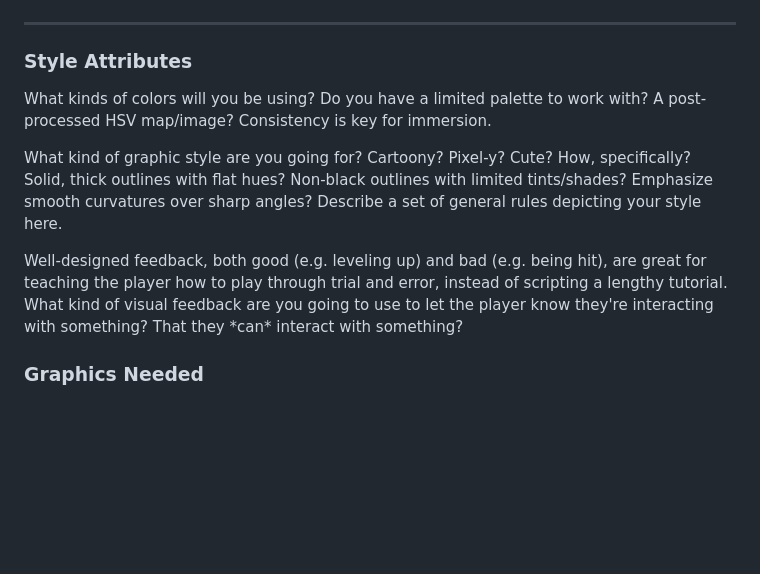
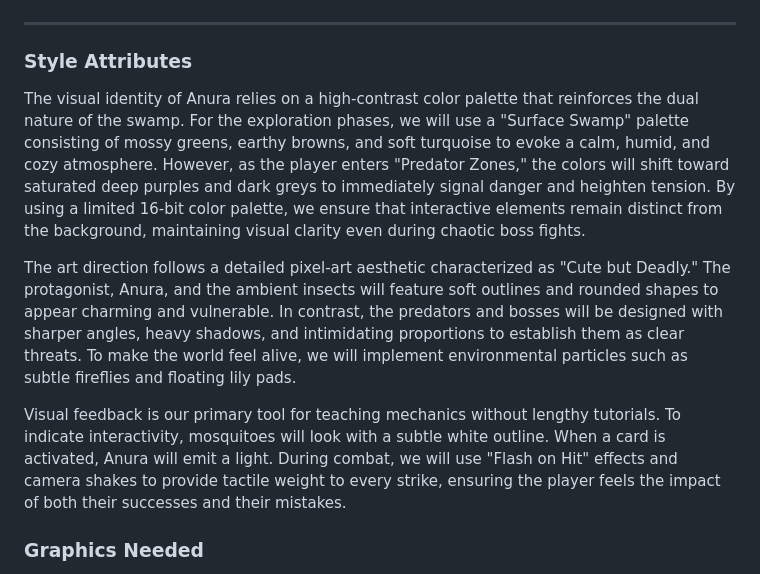
Before and after one commit to a01786687/Videojuego-Equipo8, a Markdown page: GDD_Template.md, the part around the change. Rendered like a GitHub page; blank space fills up the shorter version.

Commit message:
Agregue los style attributes

```diff
--- a/GDD_Template.md
+++ b/GDD_Template.md
@@ -529,11 +529,11 @@ _(example)_
 
 ### **Style Attributes**
 
-What kinds of colors will you be using? Do you have a limited palette to work with? A post-processed HSV map/image? Consistency is key for immersion.
+The visual identity of Anura relies on a high-contrast color palette that reinforces the dual nature of the swamp. For the exploration phases, we will use a "Surface Swamp" palette consisting of mossy greens, earthy browns, and soft turquoise to evoke a calm, humid, and cozy atmosphere. However, as the player enters "Predator Zones," the colors will shift toward saturated deep purples and dark greys to immediately signal danger and heighten tension. By using a limited 16-bit color palette, we ensure that interactive elements remain distinct from the background, maintaining visual clarity even during chaotic boss fights.
 
-What kind of graphic style are you going for? Cartoony? Pixel-y? Cute? How, specifically? Solid, thick outlines with flat hues? Non-black outlines with limited tints/shades? Emphasize smooth curvatures over sharp angles? Describe a set of general rules depicting your style here.
+The art direction follows a detailed pixel-art aesthetic characterized as "Cute but Deadly." The protagonist, Anura, and the ambient insects will feature soft outlines and rounded shapes to appear charming and vulnerable. In contrast, the predators and bosses will be designed with sharper angles, heavy shadows, and intimidating proportions to establish them as clear threats. To make the world feel alive, we will implement environmental particles such as subtle fireflies and floating lily pads.
 
-Well-designed feedback, both good (e.g. leveling up) and bad (e.g. being hit), are great for teaching the player how to play through trial and error, instead of scripting a lengthy tutorial. What kind of visual feedback are you going to use to let the player know they&#39;re interacting with something? That they \*can\* interact with something?
+Visual feedback is our primary tool for teaching mechanics without lengthy tutorials. To indicate interactivity, mosquitoes will look with a subtle white outline. When a card is activated, Anura will emit a light. During combat, we will use "Flash on Hit" effects and camera shakes to provide tactile weight to every strike, ensuring the player feels the impact of both their successes and their mistakes.
 
 ### **Graphics Needed**
 
```
